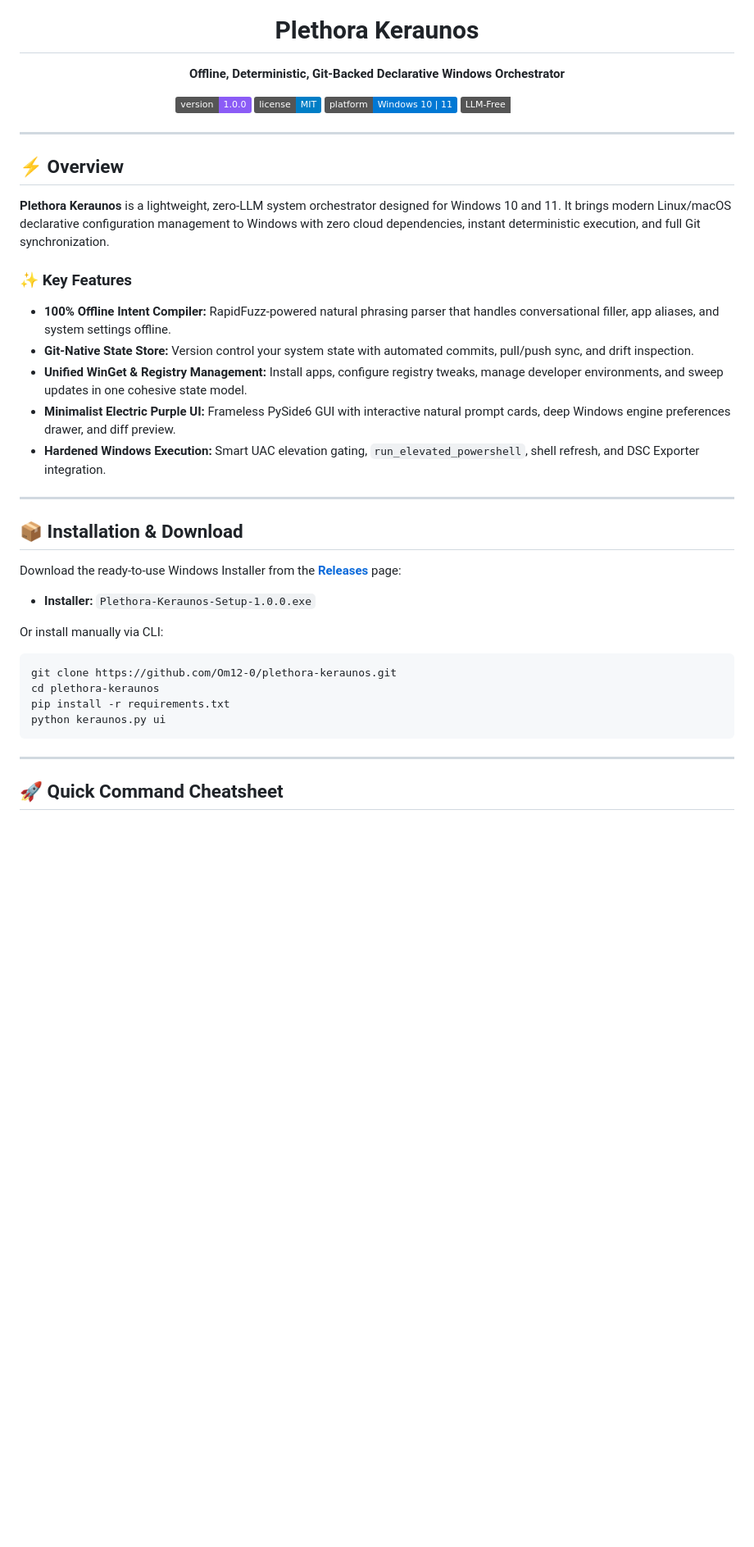
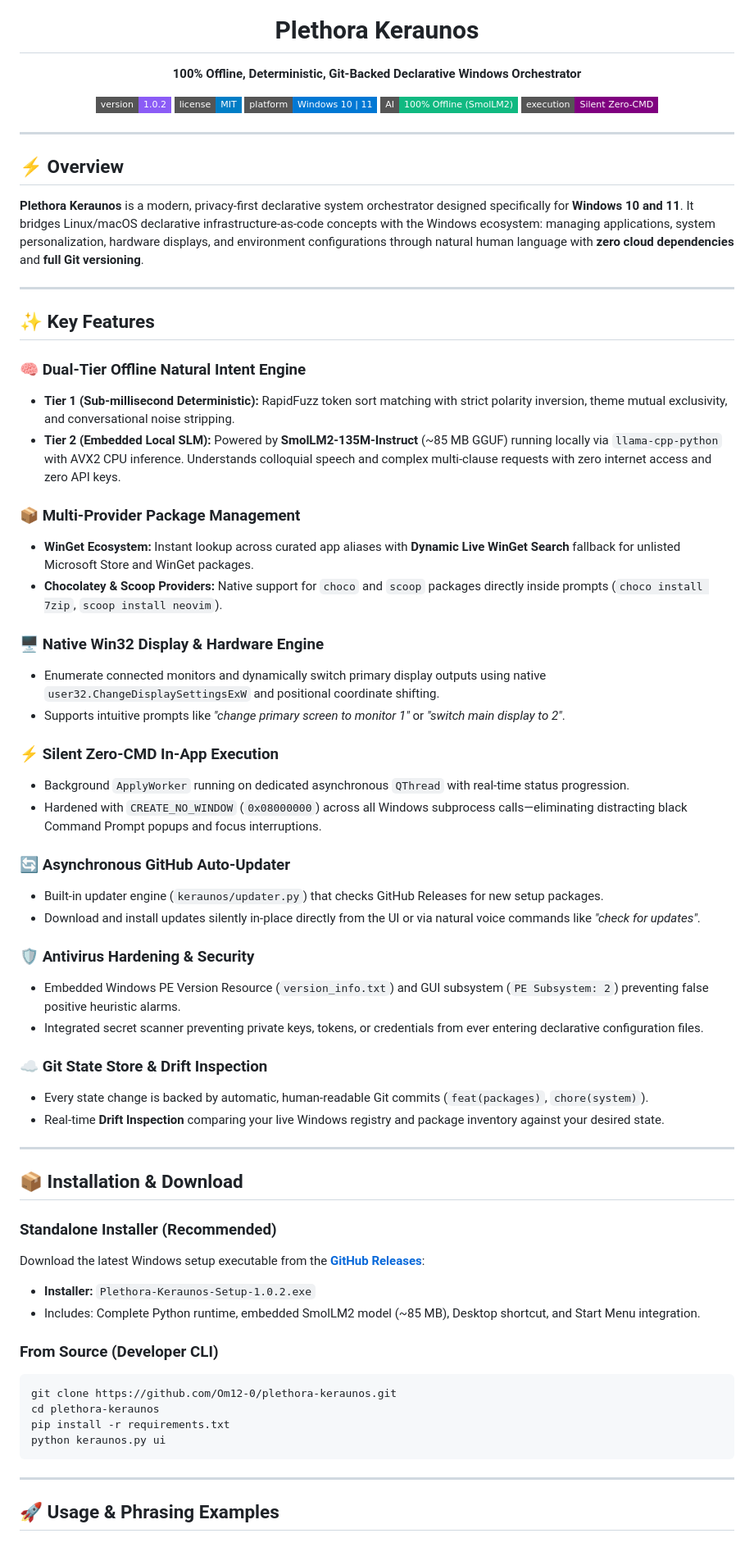
Before and after one commit to Om12-0/plethora-keraunos, a Markdown page: README.md, the part around one of its changes. Shown at 82% size. Rendered like a GitHub page; badges without logos; blank space fills up the shorter version.

Commit message:
docs: update README with v1.0.2 features, dual-tier SLM engine, multi-provider, display control, and auto-updater

````diff
--- a/README.md
+++ b/README.md
@@ -5,37 +5,65 @@
 <h1 align="center">Plethora Keraunos</h1>
 
 <p align="center">
-  <strong>Offline, Deterministic, Git-Backed Declarative Windows Orchestrator</strong>
+  <strong>100% Offline, Deterministic, Git-Backed Declarative Windows Orchestrator</strong>
 </p>
 
 <p align="center">
-  <a href="https://github.com/Om12-0/plethora-keraunos/releases"><img src="https://img.shields.io/badge/version-1.0.0-8B5CF6.svg" alt="Version 1.0.0"></a>
-  <a href="LICENSE"><img src="https://img.shields.io/badge/license-MIT-blue.svg" alt="License MIT"></a>
-  <img src="https://img.shields.io/badge/platform-Windows%2010%20%7C%2011-0078D4.svg" alt="Platform Windows">
-  <img src="https://img.shields.io/badge/LLM--Free-100%25%20Offline-emerald.svg" alt="100% Offline">
+  <a href="https://github.com/Om12-0/plethora-keraunos/releases"><img src="https://img.shields.io/badge/version-1.0.2-8B5CF6.svg?style=flat-square" alt="Version 1.0.2"></a>
+  <a href="LICENSE"><img src="https://img.shields.io/badge/license-MIT-blue.svg?style=flat-square" alt="License MIT"></a>
+  <img src="https://img.shields.io/badge/platform-Windows%2010%20%7C%2011-0078D4.svg?style=flat-square" alt="Platform Windows">
+  <img src="https://img.shields.io/badge/AI-100%25%20Offline%20(SmolLM2)-10B981.svg?style=flat-square" alt="100% Offline AI">
+  <img src="https://img.shields.io/badge/execution-Silent%20Zero--CMD-purple.svg?style=flat-square" alt="Silent Execution">
 </p>
 
 ---
 
 ## ⚡ Overview
 
-**Plethora Keraunos** is a lightweight, zero-LLM system orchestrator designed for Windows 10 and 11. It brings modern Linux/macOS declarative configuration management to Windows with zero cloud dependencies, instant deterministic execution, and full Git synchronization.
+**Plethora Keraunos** is a modern, privacy-first declarative system orchestrator designed specifically for **Windows 10 and 11**. It bridges Linux/macOS declarative infrastructure-as-code concepts with the Windows ecosystem: managing applications, system personalization, hardware displays, and environment configurations through natural human language with **zero cloud dependencies** and **full Git versioning**.
 
-### ✨ Key Features
-- **100% Offline Intent Compiler:** RapidFuzz-powered natural phrasing parser that handles conversational filler, app aliases, and system settings offline.
-- **Git-Native State Store:** Version control your system state with automated commits, pull/push sync, and drift inspection.
-- **Unified WinGet & Registry Management:** Install apps, configure registry tweaks, manage developer environments, and sweep updates in one cohesive state model.
-- **Minimalist Electric Purple UI:** Frameless PySide6 GUI with interactive natural prompt cards, deep Windows engine preferences drawer, and diff preview.
-- **Hardened Windows Execution:** Smart UAC elevation gating, `run_elevated_powershell`, shell refresh, and DSC Exporter integration.
+---
+
+## ✨ Key Features
+
+### 🧠 Dual-Tier Offline Natural Intent Engine
+- **Tier 1 (Sub-millisecond Deterministic):** RapidFuzz token sort matching with strict polarity inversion, theme mutual exclusivity, and conversational noise stripping.
+- **Tier 2 (Embedded Local SLM):** Powered by **SmolLM2-135M-Instruct** (~85 MB GGUF) running locally via `llama-cpp-python` with AVX2 CPU inference. Understands colloquial speech and complex multi-clause requests with zero internet access and zero API keys.
+
+### 📦 Multi-Provider Package Management
+- **WinGet Ecosystem:** Instant lookup across curated app aliases with **Dynamic Live WinGet Search** fallback for unlisted Microsoft Store and WinGet packages.
+- **Chocolatey & Scoop Providers:** Native support for `choco` and `scoop` packages directly inside prompts (`choco install 7zip`, `scoop install neovim`).
+
+### 🖥️ Native Win32 Display & Hardware Engine
+- Enumerate connected monitors and dynamically switch primary display outputs using native `user32.ChangeDisplaySettingsExW` and positional coordinate shifting.
+- Supports intuitive prompts like *"change primary screen to monitor 1"* or *"switch main display to 2"*.
+
+### ⚡ Silent Zero-CMD In-App Execution
+- Background `ApplyWorker` running on dedicated asynchronous `QThread` with real-time status progression.
+- Hardened with `CREATE_NO_WINDOW` (`0x08000000`) across all Windows subprocess calls—eliminating distracting black Command Prompt popups and focus interruptions.
+
+### 🔄 Asynchronous GitHub Auto-Updater
+- Built-in updater engine (`keraunos/updater.py`) that checks GitHub Releases for new setup packages.
+- Download and install updates silently in-place directly from the UI or via natural voice commands like *"check for updates"*.
+
+### 🛡️ Antivirus Hardening & Security
+- Embedded Windows PE Version Resource (`version_info.txt`) and GUI subsystem (`PE Subsystem: 2`) preventing false positive heuristic alarms.
+- Integrated secret scanner preventing private keys, tokens, or credentials from ever entering declarative configuration files.
+
+### ☁️ Git State Store & Drift Inspection
+- Every state change is backed by automatic, human-readable Git commits (`feat(packages)`, `chore(system)`).
+- Real-time **Drift Inspection** comparing your live Windows registry and package inventory against your desired state.
 
 ---
 
 ## 📦 Installation & Download
 
-Download the ready-to-use Windows Installer from the **[Releases](https://github.com/Om12-0/plethora-keraunos/releases)** page:
-- **Installer:** `Plethora-Keraunos-Setup-1.0.0.exe`
+### Standalone Installer (Recommended)
+Download the latest Windows setup executable from the **[GitHub Releases](https://github.com/Om12-0/plethora-keraunos/releases)**:
+- **Installer:** `Plethora-Keraunos-Setup-1.0.2.exe`
+- Includes: Complete Python runtime, embedded SmolLM2 model (~85 MB), Desktop shortcut, and Start Menu integration.
 
-Or install manually via CLI:
+### From Source (Developer CLI)
 ```cmd
 git clone https://github.com/Om12-0/plethora-keraunos.git
 cd plethora-keraunos
@@ -45,5 +73,5 @@ python keraunos.py ui
 
 ---
 
-## 🚀 Quick Command Cheatsheet
+## 🚀 Usage & Phrasing Examples
 
````
Also changed, not shown: other parts of README.md (+36 -16 lines).
